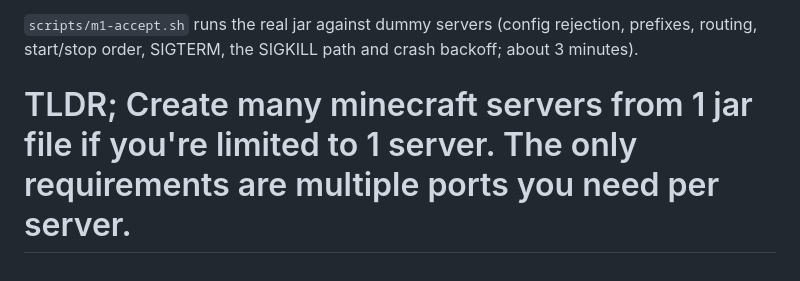
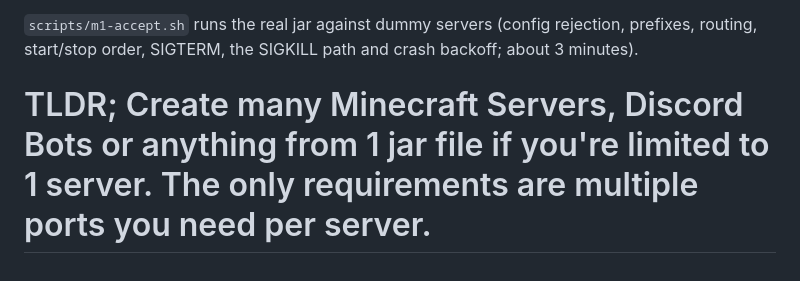
Before and after one commit to iampoke/rootjar, a Markdown page: README.md, the part around the change. GitHub-like rendering.

```diff
--- a/README.md
+++ b/README.md
@@ -76,4 +76,4 @@ so you can edit `index.html` and restart to apply changes without rebuilding.
 `scripts/m1-accept.sh` runs the real jar against dummy servers (config rejection, prefixes, routing,
 start/stop order, SIGTERM, the SIGKILL path and crash backoff; about 3 minutes).
 
-# TLDR; Create many minecraft servers from 1 jar file if you're limited to 1 server. The only requirements are multiple ports you need per server.
+# TLDR; Create many Minecraft Servers, Discord Bots or anything from 1 jar file if you're limited to 1 server. The only requirements are multiple ports you need per server.
```
